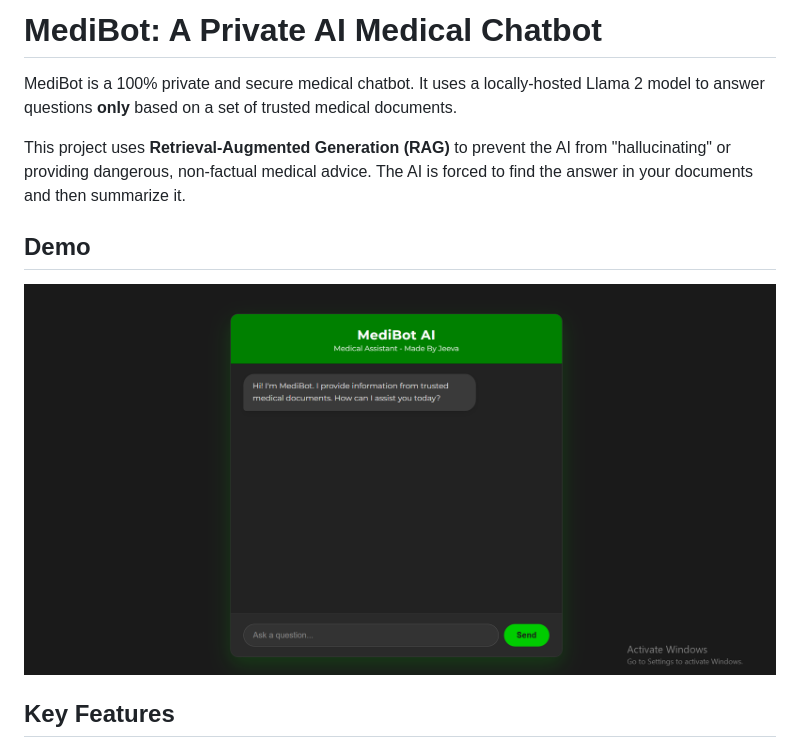
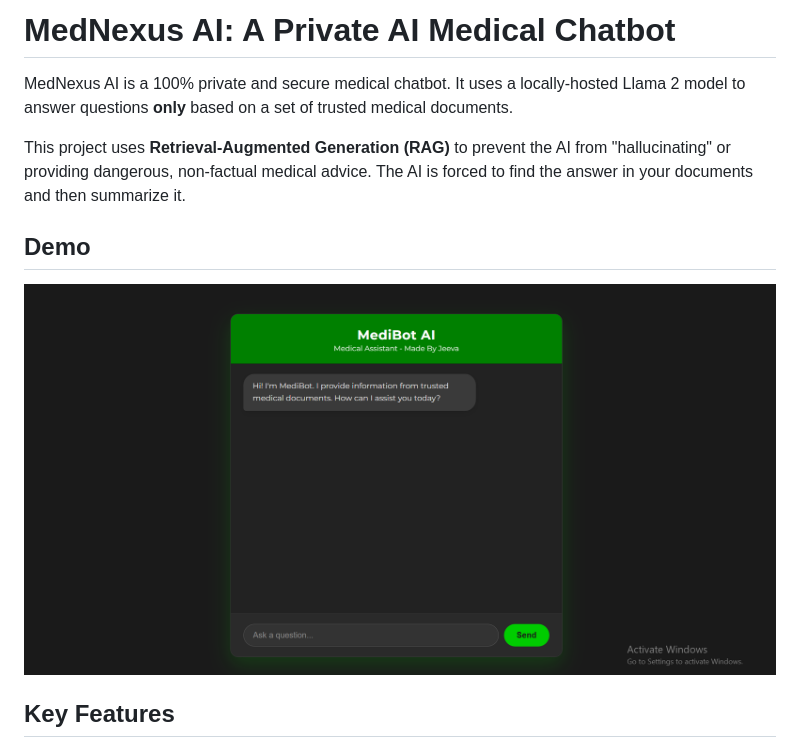
Before and after one commit to Shyaam-04/MedNexus-AI, a Markdown page: README.md, the part around the change. GitHub-like rendering.

Commit message:
Added proper url for image and did necessary styling changes
Updated project name from MediBot to MedNexus AI in README.

```diff
--- a/README.md
+++ b/README.md
@@ -1,6 +1,6 @@
-# MediBot: A Private AI Medical Chatbot
+# MedNexus AI: A Private AI Medical Chatbot
 
-MediBot is a 100% private and secure medical chatbot. It uses a locally-hosted Llama 2 model to answer questions **only** based on a set of trusted medical documents.
+MedNexus AI is a 100% private and secure medical chatbot. It uses a locally-hosted Llama 2 model to answer questions **only** based on a set of trusted medical documents.
 
 This project uses **Retrieval-Augmented Generation (RAG)** to prevent the AI from "hallucinating" or providing dangerous, non-factual medical advice. The AI is forced to find the answer in your documents and then summarize it.
 
@@ -8,7 +8,7 @@ This project uses **Retrieval-Augmented Generation (RAG)** to prevent the AI fro
 
 
 
-![Screen Shot](image.png)
+![Screen Shot](https://github.com/Shyaam-04/MedNexus-AI/blob/2179763a9e7deb1c50578d1128feda4d3b8781ee/image.png)
 
 
 ##  Key Features
```
